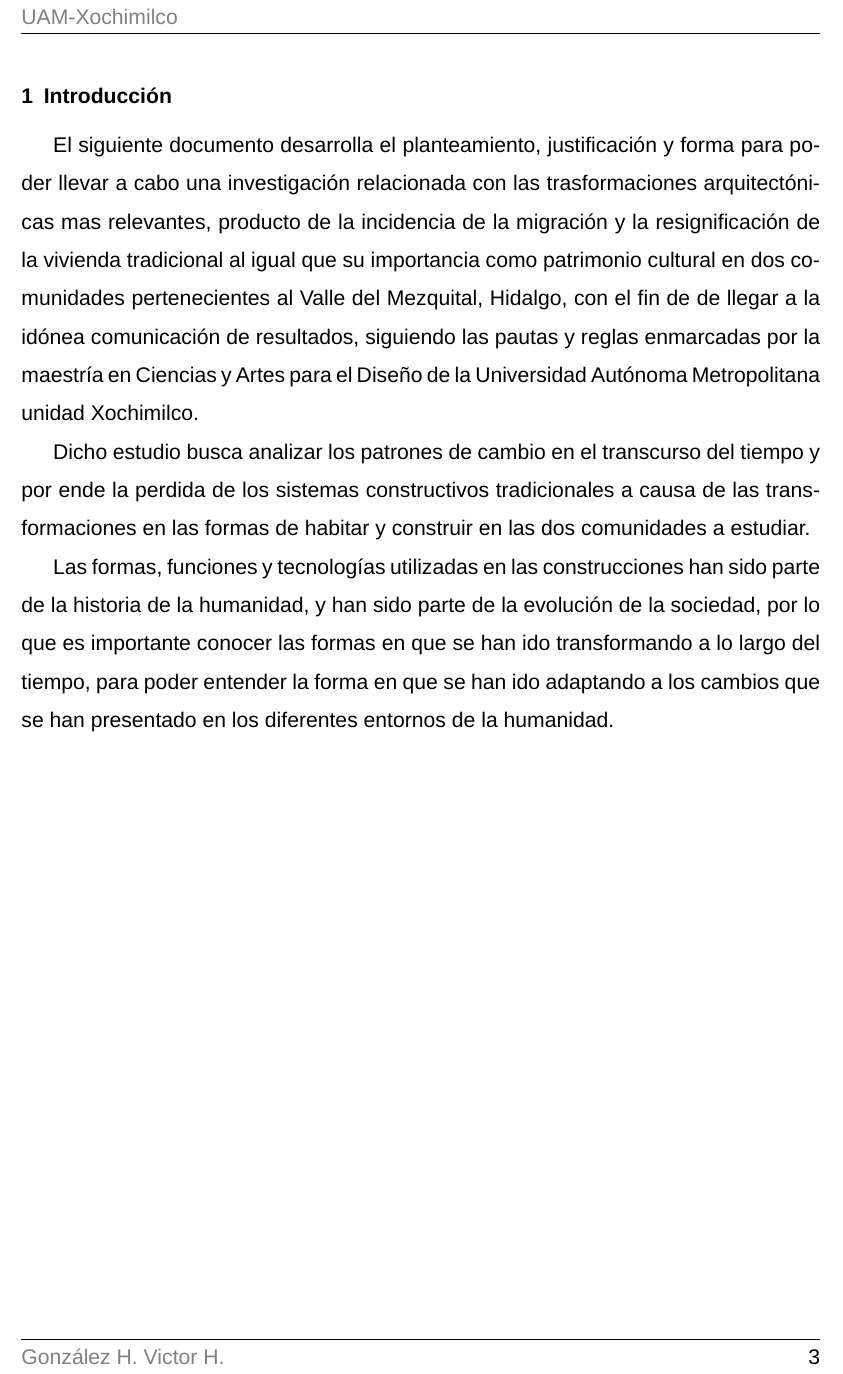
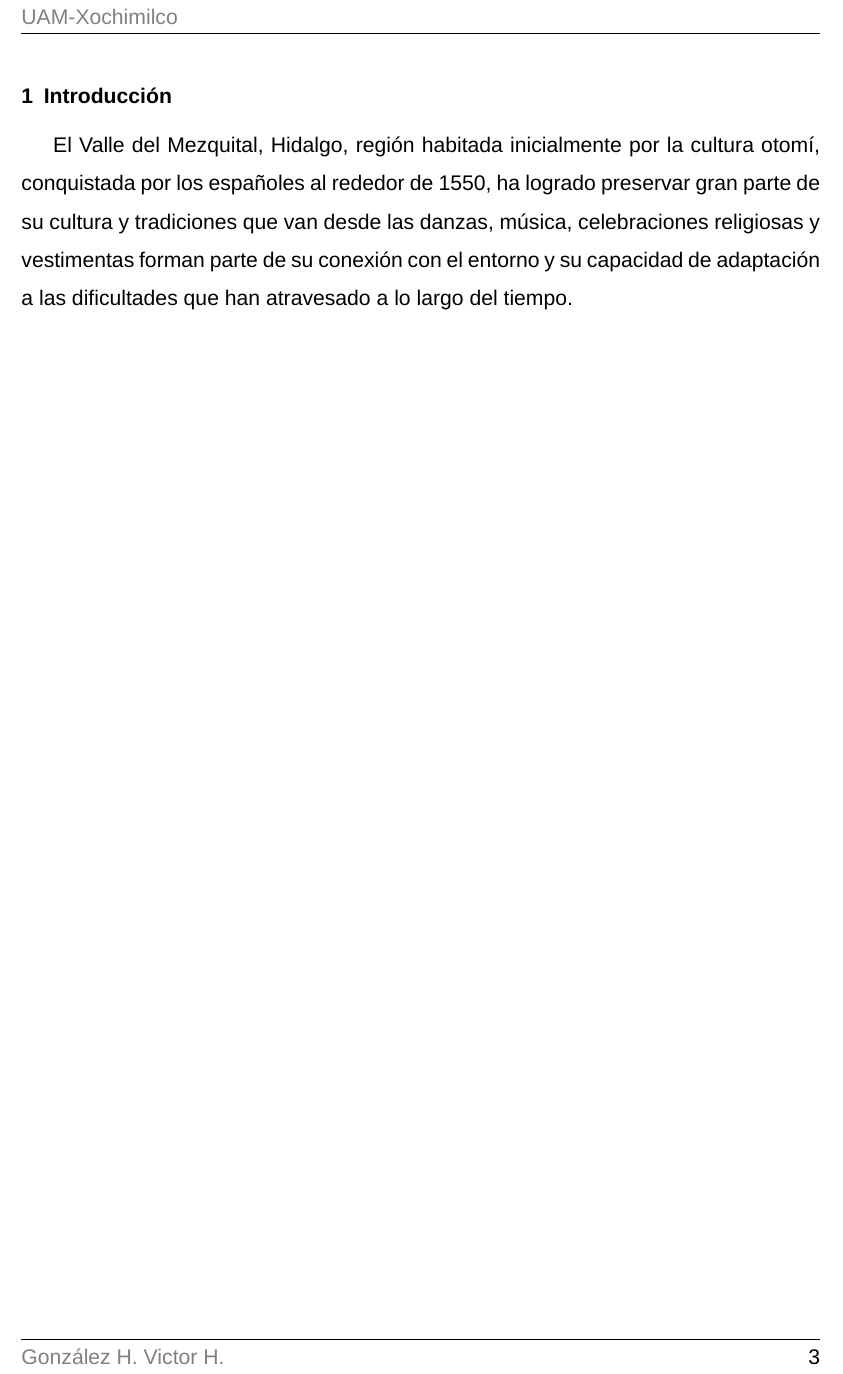
Before and after one commit to VictorHGH/ICR, a LaTeX document (estructura/icr.tex, which reads estructura/003_introduccion/introduccion.tex): part of page 3 of 3, cut so that both start at the same text. Compiled offline with XeLaTeX; a missing font is replaced by an installed copy or a similar font.

Commit message:
[Updated] introduction

```diff
--- a/estructura/003_introduccion/introduccion.tex
+++ b/estructura/003_introduccion/introduccion.tex
@@ -2,8 +2,10 @@
 
 %El siguiente documento desarrolla el planteamiento, justificación y forma para poder llevar acabo una investigación relacionada con la vivienda tradicional como patrimonio cultural y tradicional en el Valle del Mezquital, Hidalgo, con el fin de de llegar a la idónea comunicación de resultados, siguiendo las pautas y reglas enmarcadas por la maestría en Ciencias y Artes para el Diseño de la Universidad Autónoma Metropolitana unidad Xochimilco, tomando en cuenta los aspectos culturales de la vivienda, los materiales y zonas donde se localizan los diferentes sistemas constructivos.
 
-El siguiente documento desarrolla el planteamiento, justificación y forma para poder llevar a cabo una investigación relacionada con las trasformaciones arquitectónicas mas relevantes, producto de la incidencia de la migración y la resignificación de la vivienda tradicional al igual que su importancia como patrimonio cultural en dos comunidades pertenecientes al Valle del Mezquital, Hidalgo, con el fin de de llegar a la idónea comunicación de resultados, siguiendo las pautas y reglas enmarcadas por la maestría en Ciencias y Artes para el Diseño de la Universidad Autónoma Metropolitana unidad Xochimilco.
+% El siguiente documento desarrolla el planteamiento, justificación y forma para poder llevar a cabo una investigación relacionada con las trasformaciones arquitectónicas mas relevantes, producto de la incidencia de la migración y la resignificación de la vivienda tradicional al igual que su importancia como patrimonio cultural en dos comunidades pertenecientes al Valle del Mezquital, Hidalgo, con el fin de de llegar a la idónea comunicación de resultados, siguiendo las pautas y reglas enmarcadas por la maestría en Ciencias y Artes para el Diseño de la Universidad Autónoma Metropolitana unidad Xochimilco.
 
-Dicho estudio busca analizar los patrones de cambio en el transcurso del tiempo y por ende la perdida de los sistemas constructivos tradicionales a causa de las transformaciones en las formas de habitar y construir en las dos comunidades a estudiar.
+% Dicho estudio busca analizar los patrones de cambio en el transcurso del tiempo y por ende la perdida de los sistemas constructivos tradicionales a causa de las transformaciones en las formas de habitar y construir en las dos comunidades a estudiar.
 
-Las formas, funciones y tecnologías utilizadas en las construcciones han sido parte de la historia de la humanidad, y han sido parte de la evolución de la sociedad, por lo que es importante conocer las formas en que se han ido transformando a lo largo del tiempo, para poder entender la forma en que se han ido adaptando a los cambios que se han presentado en los diferentes entornos de la humanidad.
+% Las formas, funciones y tecnologías utilizadas en las construcciones han sido parte de la historia de la humanidad, y han sido parte de la evolución de la sociedad, por lo que es importante conocer las formas en que se han ido transformando a lo largo del tiempo, para poder entender la forma en que se han ido adaptando a los cambios que se han presentado en los diferentes entornos de la humanidad.
+
+El Valle del Mezquital, Hidalgo, región habitada inicialmente por la cultura otomí, conquistada por los españoles al rededor de 1550, ha logrado preservar gran parte de su cultura y tradiciones que van desde las danzas, música, celebraciones religiosas y vestimentas forman parte de su conexión con el entorno y su capacidad de adaptación a las dificultades que han atravesado a lo largo del tiempo.
```
